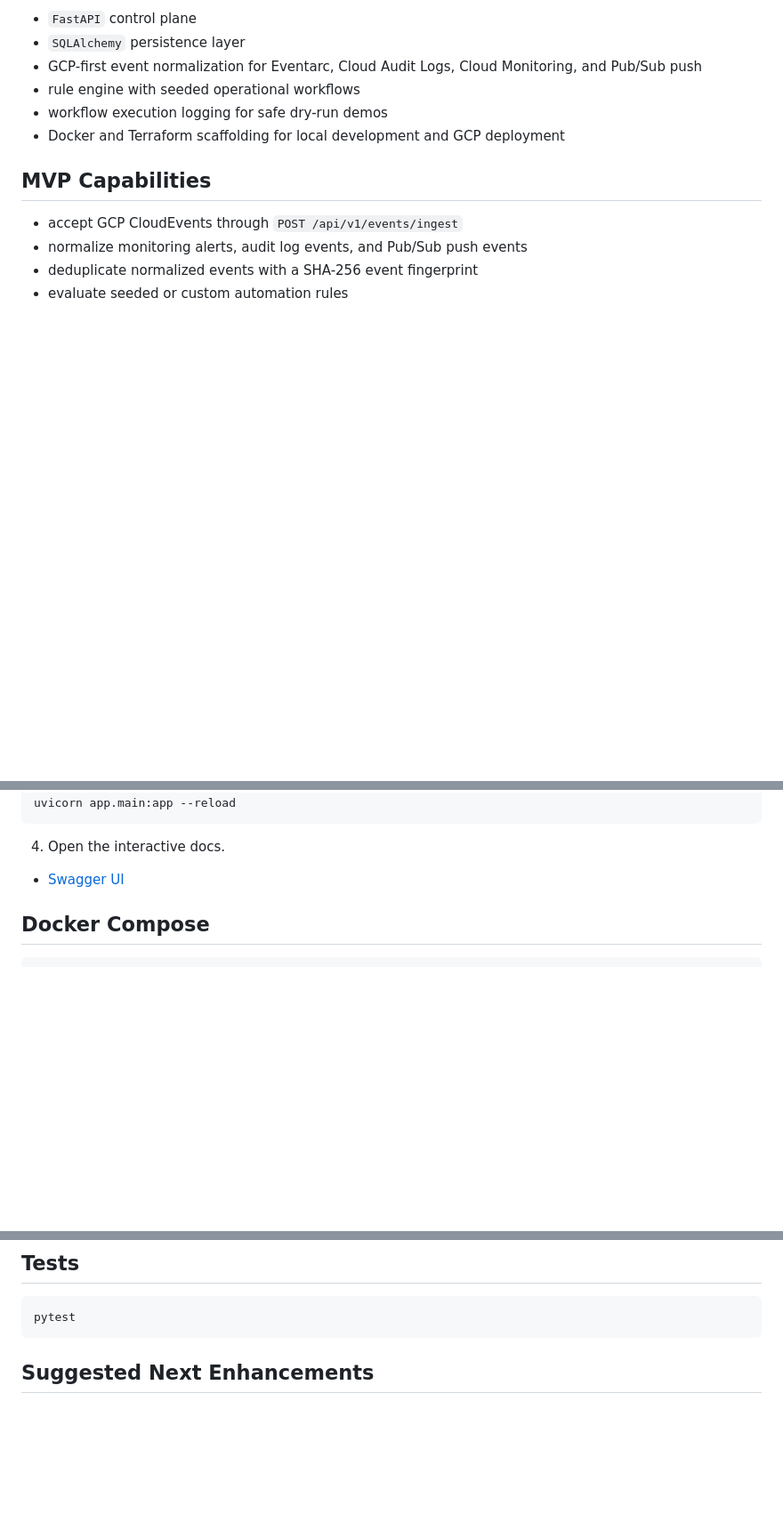
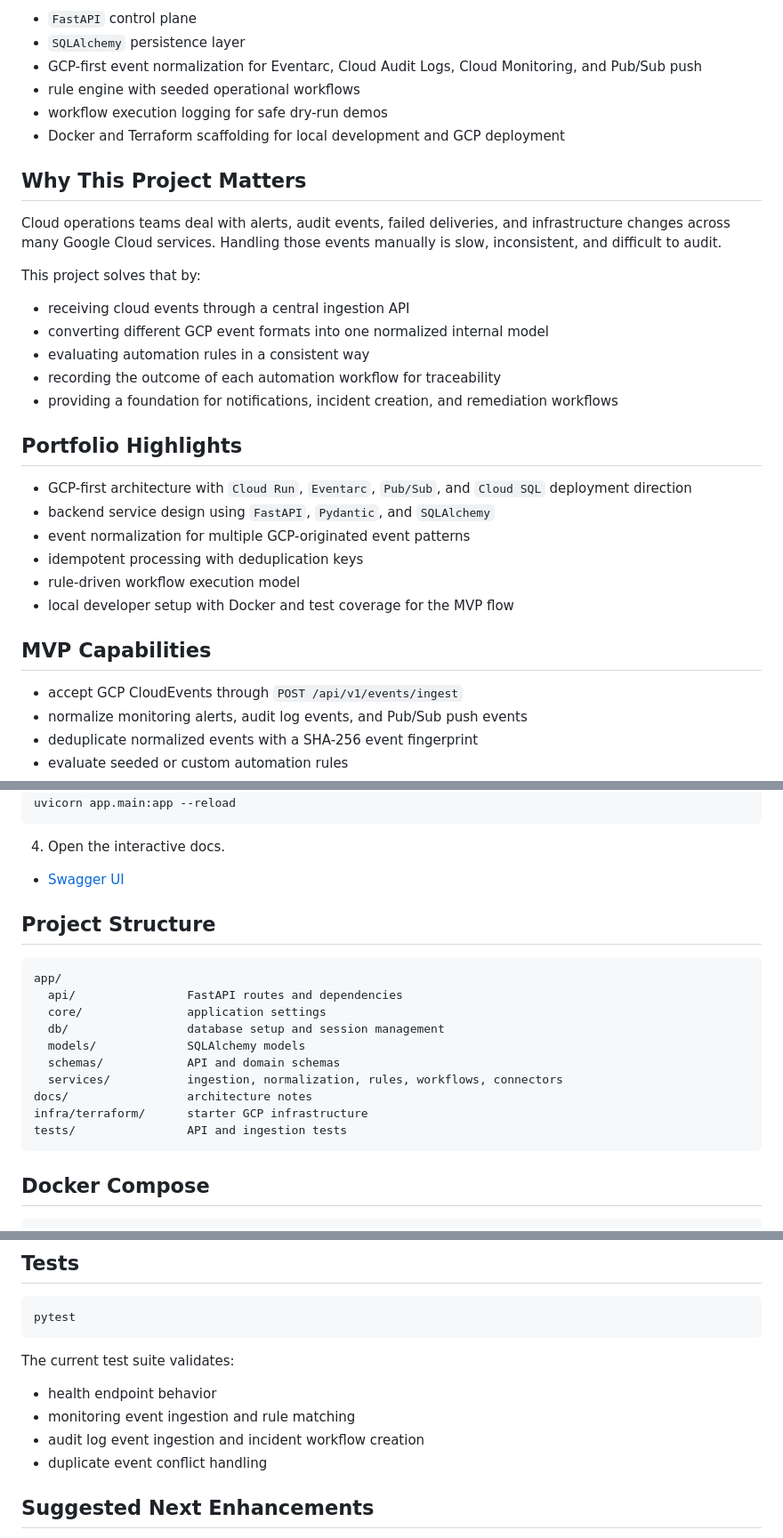
Before and after one commit to Tharumika/python-automation, a Markdown page: README.md, 3 parts joined by grey strips. Shown at 89% size. Drawn GitHub-style; blank space fills up the shorter version.

Commit message:
Polish README for portfolio presentation

````diff
--- a/README.md
+++ b/README.md
@@ -10,6 +10,27 @@ This repository is intentionally shaped as a portfolio-grade cloud solutions pro
 - rule engine with seeded operational workflows
 - workflow execution logging for safe dry-run demos
 - Docker and Terraform scaffolding for local development and GCP deployment
+
+## Why This Project Matters
+
+Cloud operations teams deal with alerts, audit events, failed deliveries, and infrastructure changes across many Google Cloud services. Handling those events manually is slow, inconsistent, and difficult to audit.
+
+This project solves that by:
+
+- receiving cloud events through a central ingestion API
+- converting different GCP event formats into one normalized internal model
+- evaluating automation rules in a consistent way
+- recording the outcome of each automation workflow for traceability
+- providing a foundation for notifications, incident creation, and remediation workflows
+
+## Portfolio Highlights
+
+- GCP-first architecture with `Cloud Run`, `Eventarc`, `Pub/Sub`, and `Cloud SQL` deployment direction
+- backend service design using `FastAPI`, `Pydantic`, and `SQLAlchemy`
+- event normalization for multiple GCP-originated event patterns
+- idempotent processing with deduplication keys
+- rule-driven workflow execution model
+- local developer setup with Docker and test coverage for the MVP flow
 
 ## MVP Capabilities
 
@@ -62,6 +95,21 @@ uvicorn app.main:app --reload
 4. Open the interactive docs.
 
 - [Swagger UI](http://127.0.0.1:8000/docs)
+
+## Project Structure
+
+```text
+app/
+  api/                FastAPI routes and dependencies
+  core/               application settings
+  db/                 database setup and session management
+  models/             SQLAlchemy models
+  schemas/            API and domain schemas
+  services/           ingestion, normalization, rules, workflows, connectors
+docs/                 architecture notes
+infra/terraform/      starter GCP infrastructure
+tests/                API and ingestion tests
+```
 
 ## Docker Compose
 
@@ -125,6 +173,13 @@ Invoke-RestMethod -Method Post -Uri "http://127.0.0.1:8000/api/v1/events/ingest"
 pytest
 ```
 
+The current test suite validates:
+
+- health endpoint behavior
+- monitoring event ingestion and rule matching
+- audit log event ingestion and incident workflow creation
+- duplicate event conflict handling
+
 ## Suggested Next Enhancements
 
 - add signed request validation for Eventarc or API Gateway
````
Also changed, not shown: other parts of README.md (+12 -0 lines).
